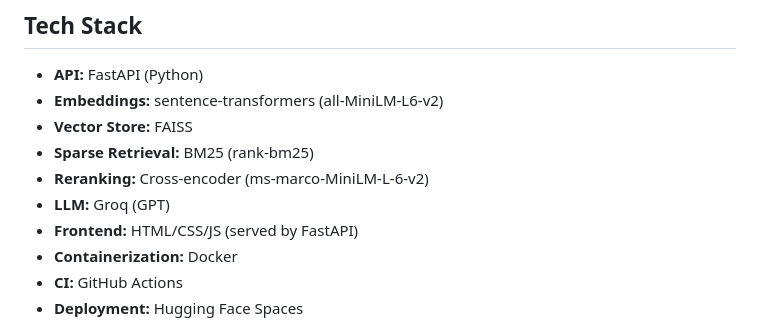
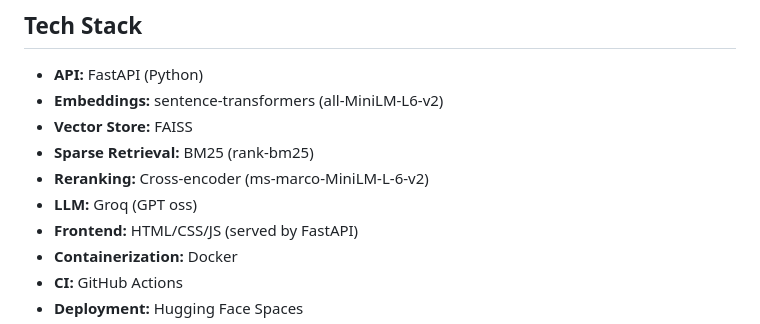
Before and after one commit to rizwan0110/troubleshooting_assisstant, a Markdown page: README.md, the part around the change. Drawn GitHub-style.

```diff
--- a/README.md
+++ b/README.md
@@ -29,7 +29,7 @@ The system is built to work with any technical documentation in markdown format.
 - **Vector Store:** FAISS
 - **Sparse Retrieval:** BM25 (rank-bm25)
 - **Reranking:** Cross-encoder (ms-marco-MiniLM-L-6-v2)
-- **LLM:** Groq (GPT)
+- **LLM:** Groq (GPT oss)
 - **Frontend:** HTML/CSS/JS (served by FastAPI)
 - **Containerization:** Docker
 - **CI:** GitHub Actions
```
